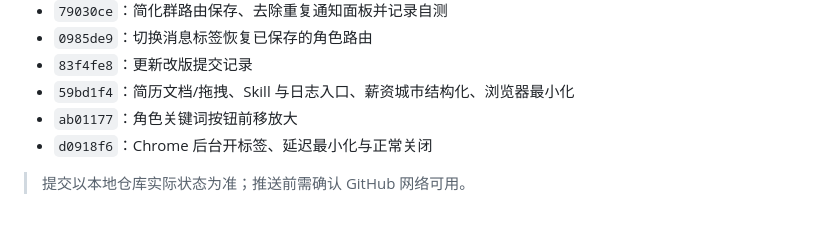
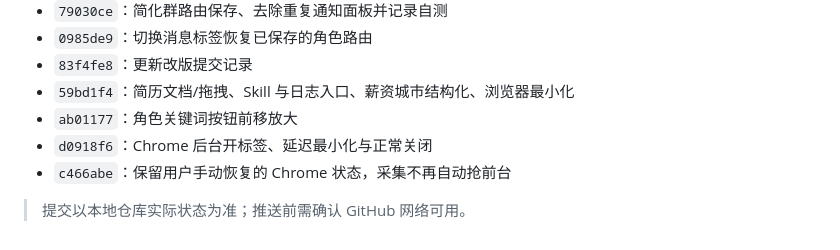
Before and after one commit to Aaron-Icarus/local-job-agent-suite, a Markdown page: docs/v1.5.1_改版与自测记录.md, the part around the change. Drawn GitHub-style.

Commit message:
docs: 记录手动恢复Chrome状态

```diff
--- a/docs/v1.5.1_改版与自测记录.md
+++ b/docs/v1.5.1_改版与自测记录.md
@@ -140,5 +140,6 @@ path:audit：0 findings
 - `59bd1f4`：简历文档/拖拽、Skill 与日志入口、薪资城市结构化、浏览器最小化
 - `ab01177`：角色关键词按钮前移放大
 - `d0918f6`：Chrome 后台开标签、延迟最小化与正常关闭
+- `c466abe`：保留用户手动恢复的 Chrome 状态，采集不再自动抢前台
 
 > 提交以本地仓库实际状态为准；推送前需确认 GitHub 网络可用。
```
